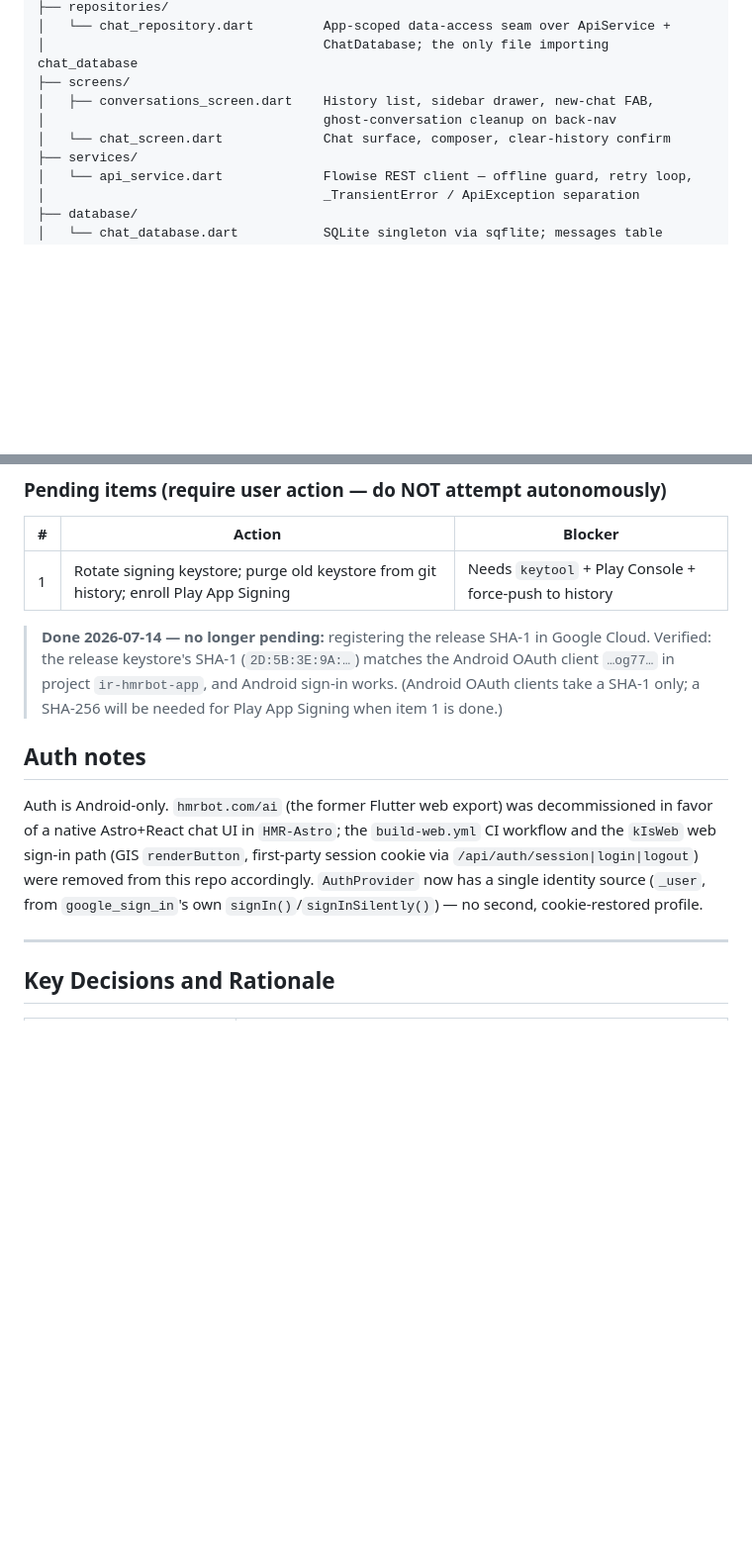
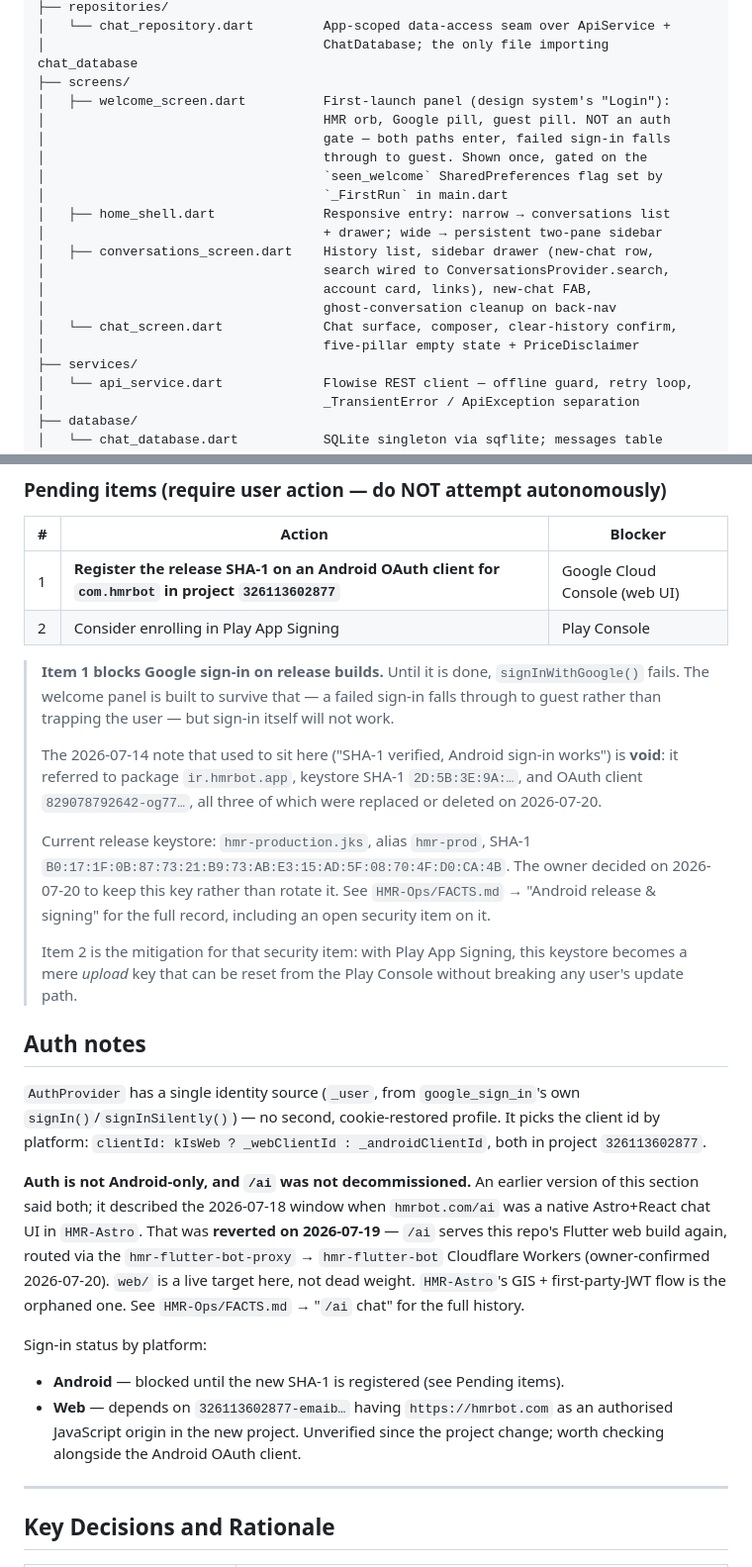
Before and after one commit to wikigoo/HMR-Flutter, a Markdown page: CLAUDE.md, 2 parts joined by grey strips. Shown at 99% size. Drawn GitHub-style; blank space fills up the shorter version.

Commit message:
docs: sync CLAUDE.md with the 2026-07-20 package/keystore/GCP change (#29)
* docs: sync CLAUDE.md with the 2026-07-20 package/keystore/GCP change

Working in this repo surfaced four stale claims. Fixing them per the
docs-sync duty — a doc that confidently states a dead project id is worse
than no doc.

- Auth row named the deleted project ir-hmrbot-app; now hmrbot-app
  (326113602877), with the package rename to com.hmrbot recorded alongside it.
- The pending-items note claimed Android sign-in was verified working. That
  verification referred to the old package, old keystore SHA-1, and an OAuth
  client in the now-deleted project, so it is void. Registering the new SHA-1
  is now item 1, flagged as blocking sign-in on release builds.
- Added Play App Signing as item 2, since it is the mitigation for the keystore
  security item recorded in HMR-Ops/FACTS.md.
- Architecture tree was missing welcome_screen.dart and home_shell.dart, and
  understated what the sidebar and chat screen now contain.

Co-Authored-By: Claude Opus 4.8 <noreply@anthropic.com>

* docs: correct the "Android-only / /ai decommissioned" claim

Two more stale claims found while reviewing the rest of the file.

The Auth notes section described the 2026-07-18 window when hmrbot.com/ai was
an Astro+React UI. That was reverted on 2026-07-19: /ai serves this repo's
Flutter web build again. So "auth is Android-only" and "the kIsWeb path was
removed" are both false — auth_provider.dart still branches on kIsWeb for the
client id, and web/ is a live target. Replaced with what the code actually does,
plus the per-platform sign-in status, since neither platform is verified working
after the project change.

Also softened the overview's flat "no sync" to match invariant 5, which allows
server-side memory continuity for signed-in users while the list stays local.

Co-Authored-By: Claude Opus 4.8 <noreply@anthropic.com>

---------

Co-authored-by: Claude Opus 4.8 <noreply@anthropic.com>

```diff
--- a/CLAUDE.md
+++ b/CLAUDE.md
@@ -55,9 +56,20 @@ lib/
 │   └── chat_repository.dart         App-scoped data-access seam over ApiService +
 │                                    ChatDatabase; the only file importing chat_database
 ├── screens/
-│   ├── conversations_screen.dart    History list, sidebar drawer, new-chat FAB,
+│   ├── welcome_screen.dart          First-launch panel (design system's "Login"):
+│                                    HMR orb, Google pill, guest pill. NOT an auth
+│                                    gate — both paths enter, failed sign-in falls
+│                                    through to guest. Shown once, gated on the
+│                                    `seen_welcome` SharedPreferences flag set by
+│                                    `_FirstRun` in main.dart
+│   ├── home_shell.dart              Responsive entry: narrow → conversations list
+│                                    + drawer; wide → persistent two-pane sidebar
+│   ├── conversations_screen.dart    History list, sidebar drawer (new-chat row,
+│                                    search wired to ConversationsProvider.search,
+│                                    account card, links), new-chat FAB,
 │                                    ghost-conversation cleanup on back-nav
-│   └── chat_screen.dart             Chat surface, composer, clear-history confirm
+│   └── chat_screen.dart             Chat surface, composer, clear-history confirm,
+│                                    five-pillar empty state + PriceDisclaimer
 ├── services/
 │   └── api_service.dart             Flowise REST client — offline guard, retry loop,
 │                                    _TransientError / ApiException separation
@@ -215,20 +227,44 @@ After every code change, before committing:
 
 | # | Action | Blocker |
 |---|---|---|
-| 1 | Rotate signing keystore; purge old keystore from git history; enroll Play App Signing | Needs `keytool` + Play Console + force-push to history |
+| 1 | **Register the release SHA-1 on an Android OAuth client for `com.hmrbot` in project `326113602877`** | Google Cloud Console (web UI) |
+| 2 | Consider enrolling in Play App Signing | Play Console |
 
-> **Done 2026-07-14 — no longer pending:** registering the release SHA-1 in Google Cloud. Verified:
-> the release keystore's SHA-1 (`2D:5B:3E:9A:…`) matches the Android OAuth client `…og77…` in project
-> `ir-hmrbot-app`, and Android sign-in works. (Android OAuth clients take a SHA-1 only; a SHA-256 will
-> be needed for Play App Signing when item 1 is done.)
+> **Item 1 blocks Google sign-in on release builds.** Until it is done, `signInWithGoogle()` fails.
+> The welcome panel is built to survive that — a failed sign-in falls through to guest rather than
+> trapping the user — but sign-in itself will not work.
+>
+> The 2026-07-14 note that used to sit here ("SHA-1 verified, Android sign-in works") is **void**:
+> it referred to package `ir.hmrbot.app`, keystore SHA-1 `2D:5B:3E:9A:…`, and OAuth client
+> `829078792642-og77…`, all three of which were replaced or deleted on 2026-07-20.
+>
+> Current release keystore: `hmr-production.jks`, alias `hmr-prod`, SHA-1
+> `B0:17:1F:0B:87:73:21:B9:73:AB:E3:15:AD:5F:08:70:4F:D0:CA:4B`. The owner decided on 2026-07-20 to
+> keep this key rather than rotate it. See `HMR-Ops/FACTS.md` → "Android release & signing" for the
+> full record, including an open security item on it.
+>
+> Item 2 is the mitigation for that security item: with Play App Signing, this keystore becomes a
+> mere *upload* key that can be reset from the Play Console without breaking any user's update path.
 
 ## Auth notes
 
-Auth is Android-only. `hmrbot.com/ai` (the former Flutter web export) was decommissioned in favor of
-a native Astro+React chat UI in `HMR-Astro`; the `build-web.yml` CI workflow and the `kIsWeb` web
-sign-in path (GIS `renderButton`, first-party session cookie via `/api/auth/session|login|logout`)
-were removed from this repo accordingly. `AuthProvider` now has a single identity source (`_user`,
-from `google_sign_in`'s own `signIn()`/`signInSilently()`) — no second, cookie-restored profile.
+`AuthProvider` has a single identity source (`_user`, from `google_sign_in`'s own
+`signIn()`/`signInSilently()`) — no second, cookie-restored profile. It picks the client id by
+platform: `clientId: kIsWeb ? _webClientId : _androidClientId`, both in project `326113602877`.
+
+**Auth is not Android-only, and `/ai` was not decommissioned.** An earlier version of this section
+said both; it described the 2026-07-18 window when `hmrbot.com/ai` was a native Astro+React chat UI
+in `HMR-Astro`. That was **reverted on 2026-07-19** — `/ai` serves this repo's Flutter web build
+again, routed via the `hmr-flutter-bot-proxy` → `hmr-flutter-bot` Cloudflare Workers (owner-confirmed
+2026-07-20). `web/` is a live target here, not dead weight. `HMR-Astro`'s GIS + first-party-JWT flow
+is the orphaned one. See `HMR-Ops/FACTS.md` → "`/ai` chat" for the full history.
+
+Sign-in status by platform:
+
+- **Android** — blocked until the new SHA-1 is registered (see Pending items).
+- **Web** — depends on `326113602877-emaib…` having `https://hmrbot.com` as an authorised
+  JavaScript origin in the new project. Unverified since the project change; worth checking
+  alongside the Android OAuth client.
 
 ---
 
```
Also changed, not shown: other parts of CLAUDE.md (+3 -2 lines).
